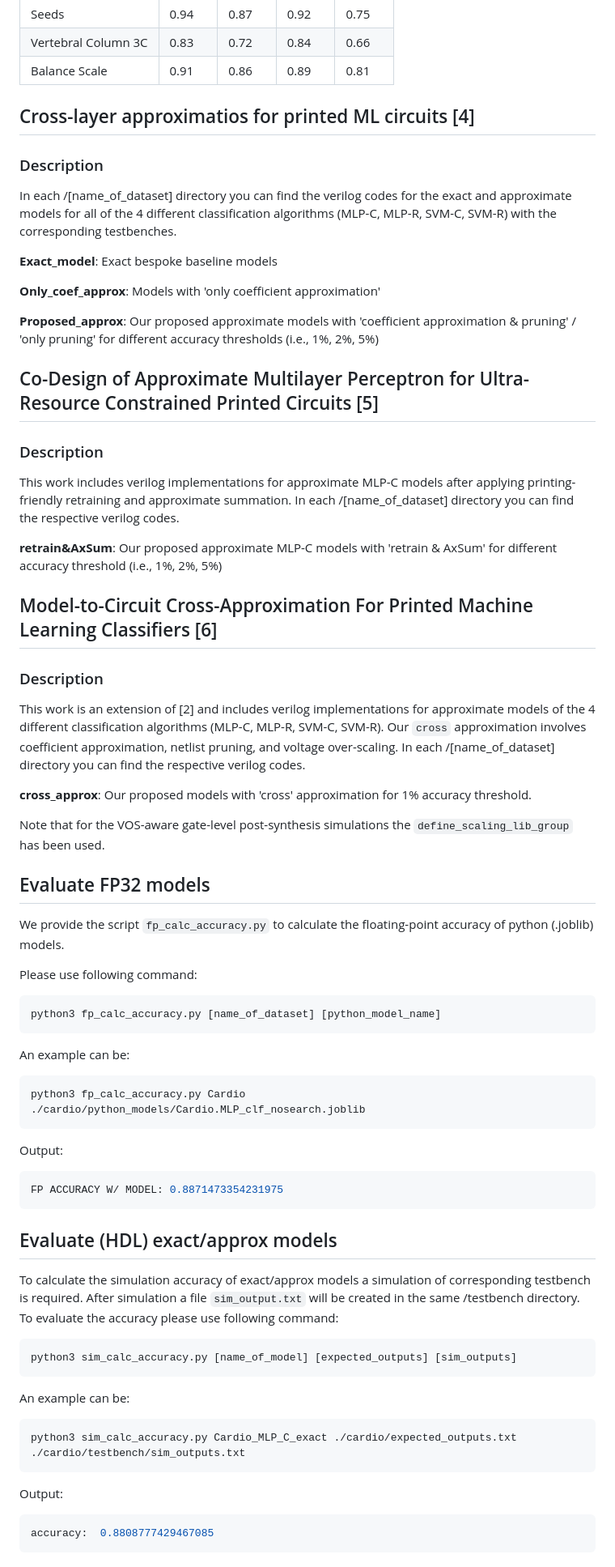
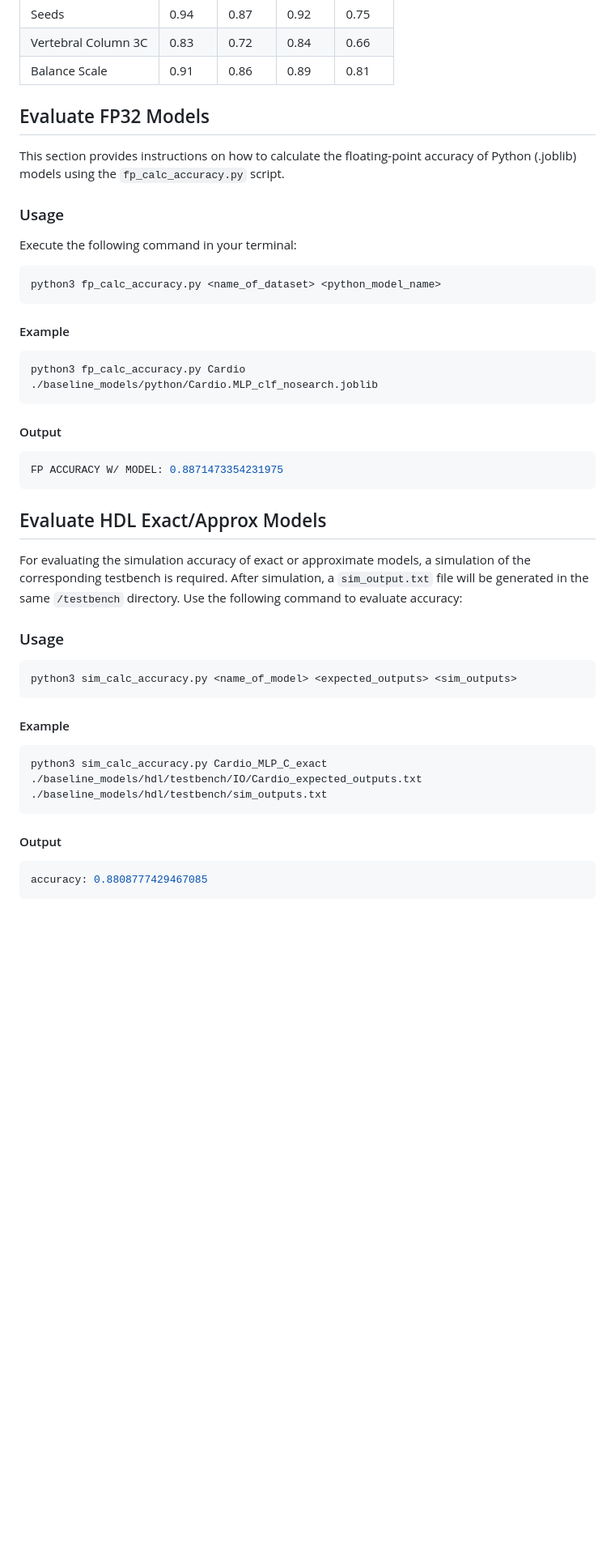
Before and after one commit to garmeniakos/Ax-Printed-ML-Classifiers, a Markdown page: README.md, the part around the change printed below. Shown: that part at 81% size. Drawn GitHub-style; blank space fills up the shorter version.

````diff
--- a/README.md
+++ b/README.md
@@ -36,73 +37,49 @@ In the following table the floating-point accuracy of the 4 different classifica
 | Balance Scale  | 0.91     | 0.86     |  0.89    |  0.81 |
 
 
-## Cross-layer approximatios for printed ML circuits [4]
 
+## Evaluate FP32 Models
 
-### Description
-In each /[name_of_dataset] directory you can find the verilog codes for the exact and approximate models for all of the 4 different classification algorithms (MLP-C, MLP-R, SVM-C, SVM-R) with the corresponding testbenches.
+This section provides instructions on how to calculate the floating-point accuracy of Python (.joblib) models using the `fp_calc_accuracy.py` script.
 
-**Exact_model**: Exact bespoke baseline models
+### Usage
 
-**Only_coef_approx**: Models with 'only coefficient approximation'
-
-**Proposed_approx**: Our proposed approximate models with 'coefficient approximation & pruning' / 'only pruning' for different accuracy thresholds (i.e., 1%, 2%, 5%)
-
-
-
-## Co-Design of Approximate Multilayer Perceptron for Ultra-Resource Constrained Printed Circuits [5]
-
-### Description
-This work includes verilog implementations for approximate MLP-C models after applying  printing-friendly retraining and approximate summation. In each /[name_of_dataset] directory you can find the respective verilog codes.
-
-**retrain&AxSum**: Our proposed approximate MLP-C models with 'retrain & AxSum' for different accuracy threshold (i.e., 1%, 2%, 5%)
-
-
-
-## Model-to-Circuit Cross-Approximation For Printed Machine Learning Classifiers [6]
-
-### Description
-This work is an extension of [2] and includes verilog implementations for approximate models of the 4 different classification algorithms (MLP-C, MLP-R, SVM-C, SVM-R). Our `cross` approximation involves coefficient approximation, netlist pruning, and voltage over-scaling. In each /[name_of_dataset] directory you can find the respective verilog codes.
-
-**cross_approx**: Our proposed models with 'cross' approximation for 1% accuracy threshold.
-
-Note that for the VOS-aware gate-level post-synthesis simulations the `define_scaling_lib_group` has been used.
-
-
-
-
-## Evaluate FP32 models
-
-We provide the script ``fp_calc_accuracy.py`` to calculate the floating-point accuracy of python (.joblib) models.
-
-Please use following command:
+Execute the following command in your terminal:
 
 ```bash
-python3 fp_calc_accuracy.py [name_of_dataset] [python_model_name]
+python3 fp_calc_accuracy.py <name_of_dataset> <python_model_name>
 ```
-An example can be:
+
+#### Example
 
 ```bash
-python3 fp_calc_accuracy.py Cardio ./cardio/python_models/Cardio.MLP_clf_nosearch.joblib
+python3 fp_calc_accuracy.py Cardio ./baseline_models/python/Cardio.MLP_clf_nosearch.joblib
 ```
-Output:
+
+#### Output
+
 ```bash
 FP ACCURACY W/ MODEL: 0.8871473354231975
 ```
 
-## Evaluate (HDL) exact/approx models
+## Evaluate HDL Exact/Approx Models
 
-To calculate the simulation accuracy of exact/approx models a simulation of corresponding testbench is required. After simulation a file ``sim_output.txt`` will be created in the same /testbench directory. To evaluate the accuracy please use following command:
+For evaluating the simulation accuracy of exact or approximate models, a simulation of the corresponding testbench is required. After simulation, a `sim_output.txt` file will be generated in the same `/testbench` directory. Use the following command to evaluate accuracy:
+
+### Usage
 
 ```bash
-python3 sim_calc_accuracy.py [name_of_model] [expected_outputs] [sim_outputs]
+python3 sim_calc_accuracy.py <name_of_model> <expected_outputs> <sim_outputs>
 ```
-An example can be:
+
+#### Example
 
 ```bash
-python3 sim_calc_accuracy.py Cardio_MLP_C_exact ./cardio/expected_outputs.txt ./cardio/testbench/sim_outputs.txt
+python3 sim_calc_accuracy.py Cardio_MLP_C_exact ./baseline_models/hdl/testbench/IO/Cardio_expected_outputs.txt ./baseline_models/hdl/testbench/sim_outputs.txt
 ```
-Output:
+
+#### Output
+
 ```bash
-accuracy:  0.8808777429467085
+accuracy: 0.8808777429467085
 ```
````
Also changed, not shown: other parts of README.md (+28 -1 lines).
